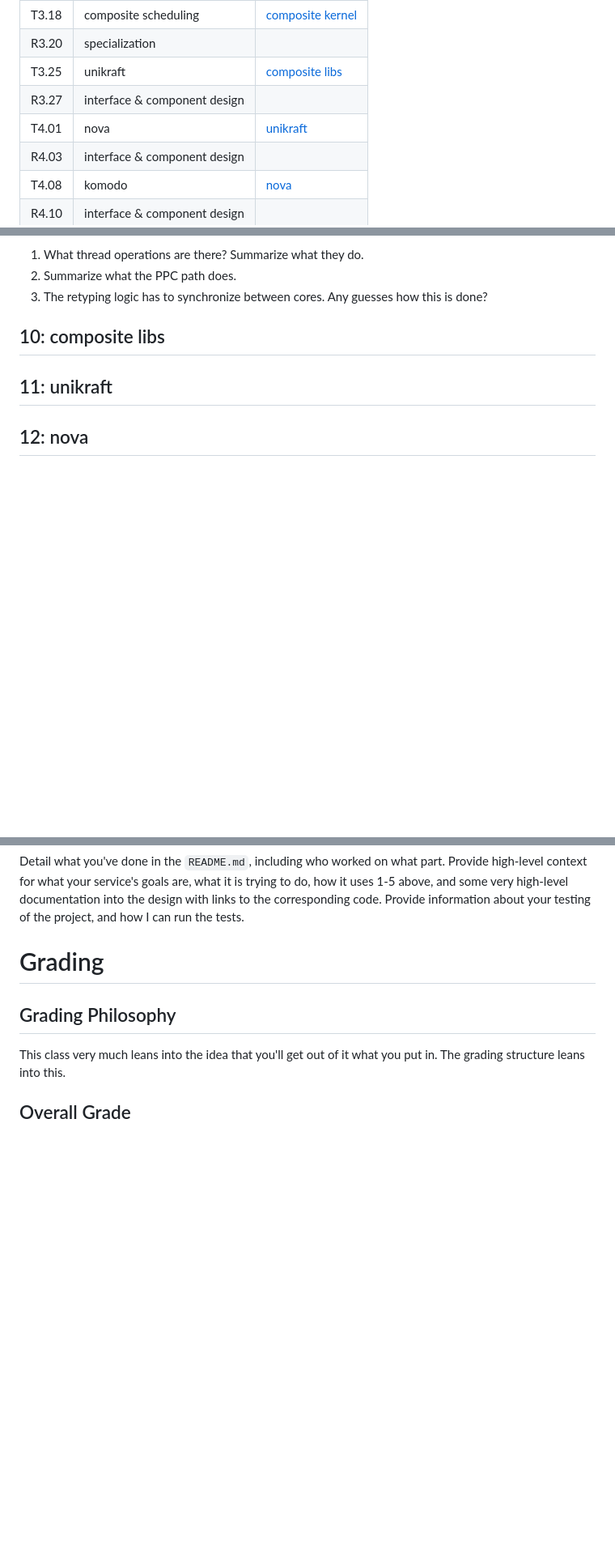
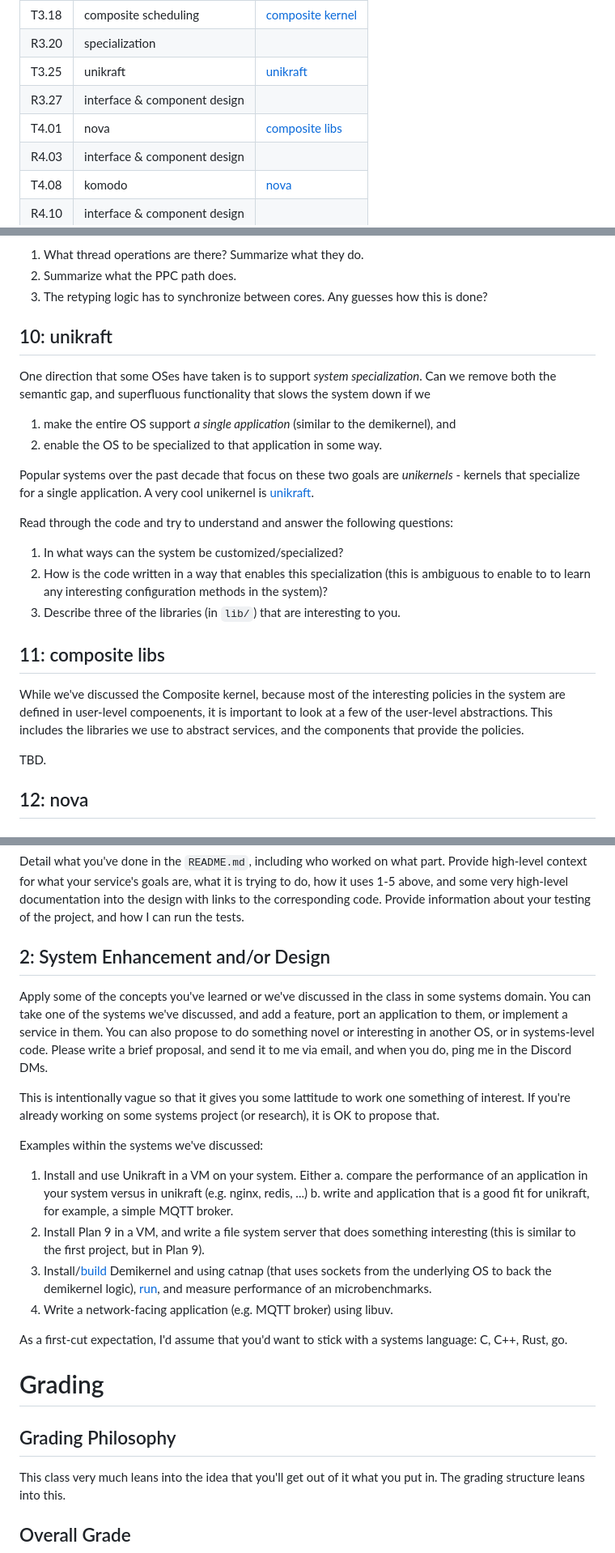
Before and after one commit to gwu-cs-advos/organization, a Markdown page: class.md, 3 parts joined by grey strips. Shown at 81% size. GitHub-like rendering; blank space fills up the shorter version.

```diff
--- a/class.md
+++ b/class.md
@@ -60,9 +60,9 @@ Please fill out the required form for deadlines by noon on the day of the deadli
 | R3.13 | Spring recess                |                                                                                                        |
 | T3.18 | composite scheduling         | [composite kernel](https://github.com/gwu-cs-advos/organization/blob/main/class.md#9-composite-kernel) |
 | R3.20 | specialization               |                                                                                                        |
-| T3.25 | unikraft                     | [composite libs](https://github.com/gwu-cs-advos/organization/blob/main/class.md#10-composite-libs)    |
+| T3.25 | unikraft                     | [unikraft](https://github.com/gwu-cs-advos/organization/blob/main/class.md#10-unikraft)                |
 | R3.27 | interface & component design |                                                                                                        |
-| T4.01 | nova                         | [unikraft](https://github.com/gwu-cs-advos/organization/blob/main/class.md#11-unikraft)                |
+| T4.01 | nova                         | [composite libs](https://github.com/gwu-cs-advos/organization/blob/main/class.md#11-composite-libs)    |
 | R4.03 | interface & component design |                                                                                                        |
 | T4.08 | komodo                       | [nova](https://github.com/gwu-cs-advos/organization/blob/main/class.md#12-nova)                        |
 | R4.10 | interface & component design |                                                                                                        |
@@ -267,8 +267,28 @@ Questions:
 3. The retyping logic has to synchronize between cores.
    Any guesses how this is done?
 
-## 10: composite libs
-## 11: unikraft
+## 10: unikraft
+
+One direction that some OSes have taken is to support *system specialization*.
+Can we remove both the semantic gap, and superfluous functionality that slows the system down if we
+1. make the entire OS support *a single application* (similar to the demikernel), and
+2. enable the OS to be specialized to that application in some way.
+
+Popular systems over the past decade that focus on these two goals are *unikernels* - kernels that specialize for a single application.
+A very cool unikernel is [unikraft](https://github.com/gwu-cs-advos/unikraft).
+
+Read through the code and try to understand and answer the following questions:
+1. In what ways can the system be customized/specialized?
+2. How is the code written in a way that enables this specialization (this is ambiguous to enable to to learn any interesting configuration methods in the system)?
+3. Describe three of the libraries (in `lib/`) that are interesting to you.
+
+## 11: composite libs
+
+While we've discussed the Composite kernel, because most of the interesting policies in the system are defined in user-level compoenents, it is important to look at a few of the user-level abstractions.
+This includes the libraries we use to abstract services, and the components that provide the policies.
+
+TBD.
+
 ## 12: nova
 ## 13: komodo
 ## 14: nickel
@@ -309,6 +329,27 @@ Some examples:
 Detail what you've done in the `README.md`, including who worked on what part.
 Provide high-level context for what your service's goals are, what it is trying to do, how it uses 1-5 above, and some very high-level documentation into the design with links to the corresponding code.
 Provide information about your testing of the project, and how I can run the tests.
+
+## 2: System Enhancement and/or Design
+
+Apply some of the concepts you've learned or we've discussed in the class in some systems domain.
+You can take one of the systems we've discussed, and add a feature, port an application to them, or implement a service in them.
+You can also propose to do something novel or interesting in another OS, or in systems-level code.
+Please write a brief proposal, and send it to me via email, and when you do, ping me in the Discord DMs.
+
+This is intentionally vague so that it gives you some lattitude to work one something of interest.
+If you're already working on some systems project (or research), it is OK to propose that.
+
+Examples within the systems we've discussed:
+
+1. Install and use Unikraft in a VM on your system. Either
+   a. compare the performance of an application in your system versus in unikraft (e.g. nginx, redis, ...)
+   b. write and application that is a good fit for unikraft, for example, a simple MQTT broker.
+2. Install Plan 9 in a VM, and write a file system server that does something interesting (this is similar to the first project, but in Plan 9).
+3. Install/[build](https://github.com/microsoft/demikernel/blob/dev/doc/building.md) Demikernel and using catnap (that uses sockets from the underlying OS to back the demikernel logic), [run](https://github.com/microsoft/demikernel/blob/dev/doc/testing.md), and measure performance of an microbenchmarks.
+4. Write a network-facing application (e.g. MQTT broker) using libuv.
+
+As a first-cut expectation, I'd assume that you'd want to stick with a systems language: C, C++, Rust, go.
 
 # Grading
 
```
